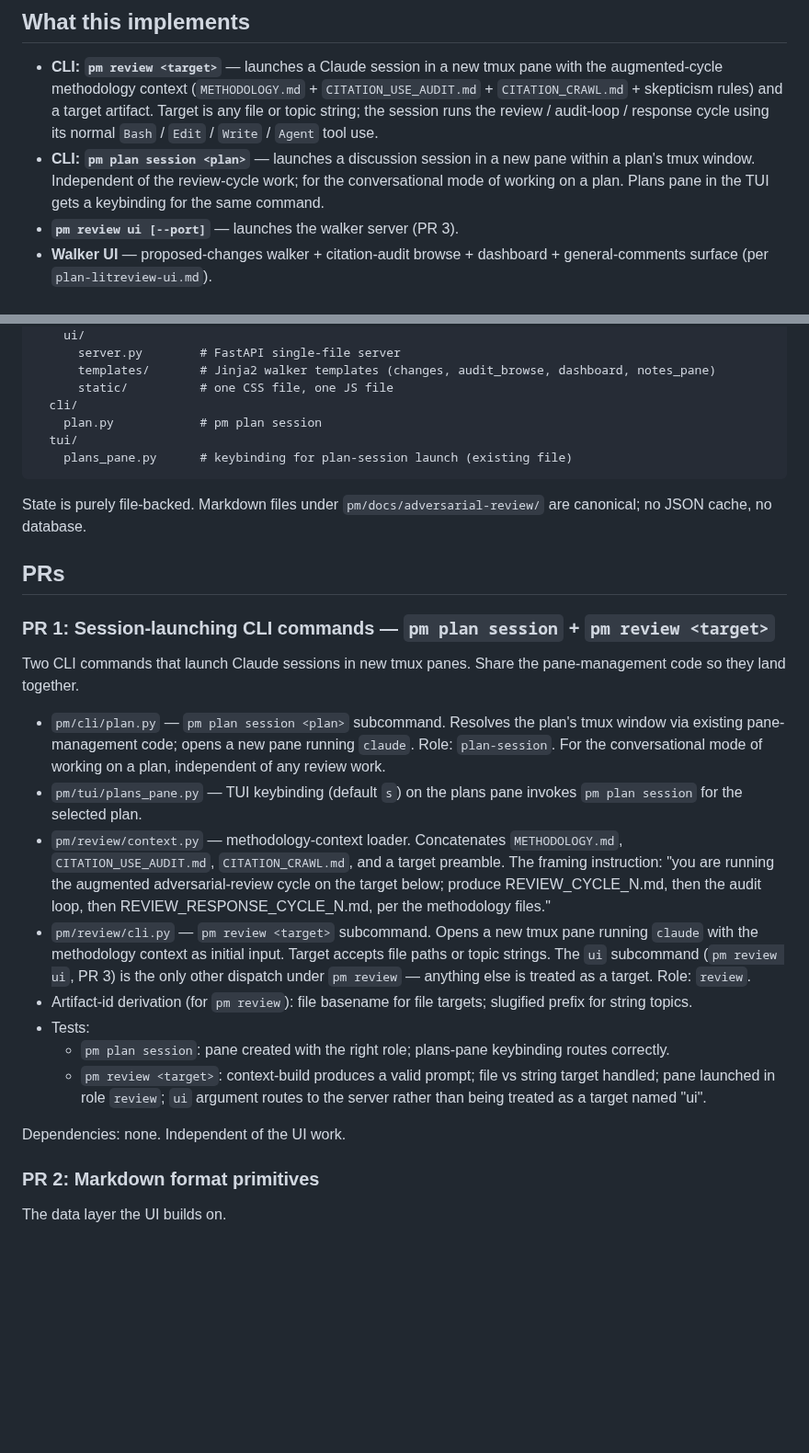
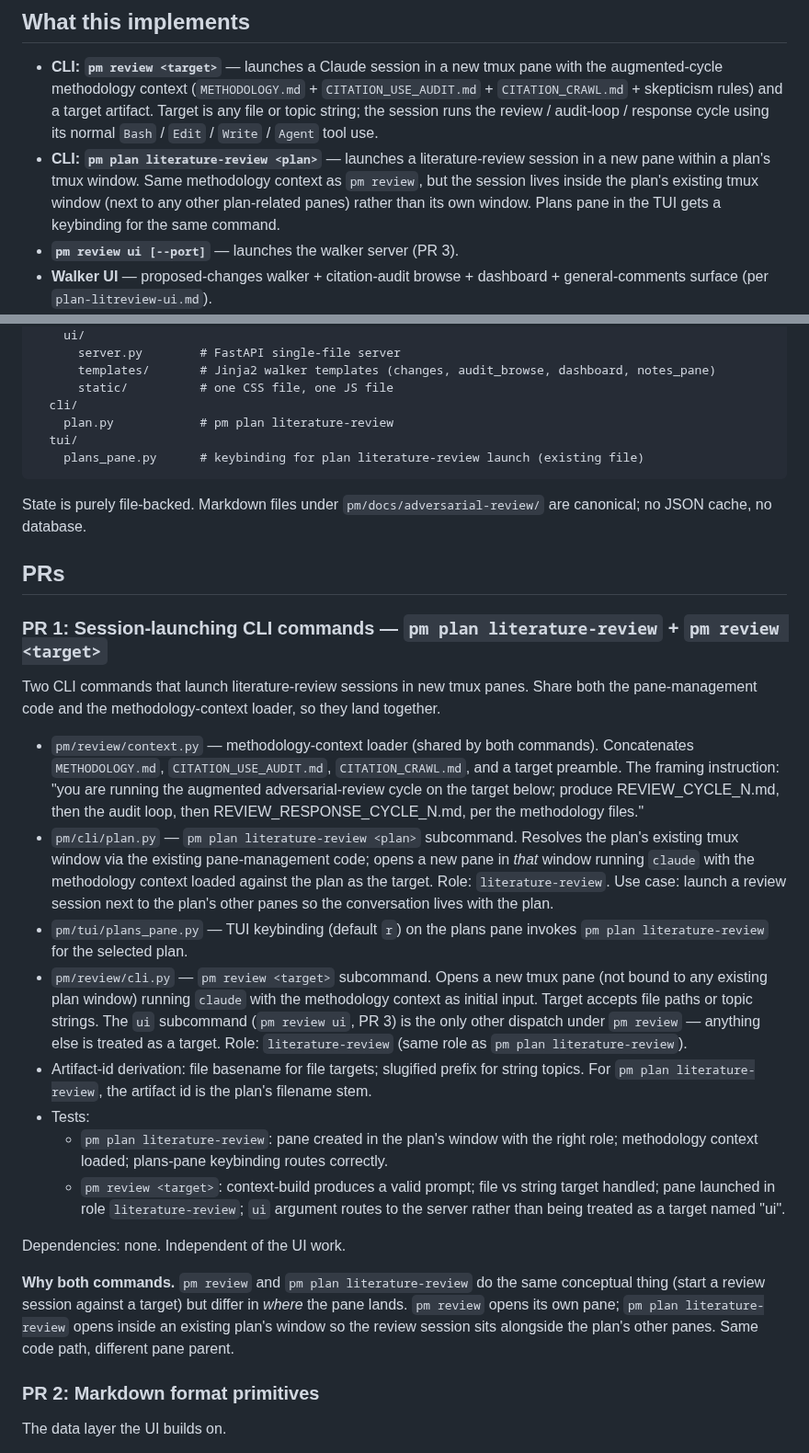
Before and after one commit to mjtomei/project_manager, a Markdown page: pm/plans/plan-litreview-impl.md, 2 parts joined by grey strips. Shown at 92% size. Drawn GitHub-style; blank space fills up the shorter version.

Commit message:
pm-litreview-impl: rename pm plan session -> pm plan literature-review
The plan-targeted command is specifically for opening a literature-
review session in a plan's tmux window — same methodology context
as pm review, just landing inside the plan's existing window
instead of its own. Naming it 'literature-review' makes the role
obvious from the command itself.

Changes:
- pm plan session <plan> -> pm plan literature-review <plan>.
- Role tag: plan-session -> literature-review (same role as
  pm review, since both now run the same session shape).
- TUI plans-pane keybinding switched from 's' to 'r'.
- Architecture note for plan.py updated.
- PR 1 description rewritten to make the why-both-commands
  explicit: same code path, different pane parent. pm review
  opens its own pane; pm plan literature-review opens inside
  an existing plan's window so the review session sits next to
  the plan's other panes.

Co-Authored-By: Claude Opus 4.7 (1M context) <noreply@anthropic.com>

````diff
--- a/pm/plans/plan-litreview-impl.md
+++ b/pm/plans/plan-litreview-impl.md
@@ -5,7 +5,7 @@ Implementation plan for `plan-litreview-ui.md`. The augmented cycle (`pm/docs/ad
 ## What this implements
 
 - **CLI: `pm review <target>`** — launches a Claude session in a new tmux pane with the augmented-cycle methodology context (`METHODOLOGY.md` + `CITATION_USE_AUDIT.md` + `CITATION_CRAWL.md` + skepticism rules) and a target artifact. Target is any file or topic string; the session runs the review / audit-loop / response cycle using its normal `Bash` / `Edit` / `Write` / `Agent` tool use.
-- **CLI: `pm plan session <plan>`** — launches a discussion session in a new pane within a plan's tmux window. Independent of the review-cycle work; for the conversational mode of working on a plan. Plans pane in the TUI gets a keybinding for the same command.
+- **CLI: `pm plan literature-review <plan>`** — launches a literature-review session in a new pane within a plan's tmux window. Same methodology context as `pm review`, but the session lives inside the plan's existing tmux window (next to any other plan-related panes) rather than its own window. Plans pane in the TUI gets a keybinding for the same command.
 - **`pm review ui [--port]`** — launches the walker server (PR 3).
 - **Walker UI** — proposed-changes walker + citation-audit browse + dashboard + general-comments surface (per `plan-litreview-ui.md`).
 - **Markdown format primitives** — response-block parser/writer, interaction-log appender, audit-doc parser, response-doc parser with provenance tags.
@@ -27,29 +27,31 @@ pm/
       templates/       # Jinja2 walker templates (changes, audit_browse, dashboard, notes_pane)
       static/          # one CSS file, one JS file
   cli/
-    plan.py            # pm plan session
+    plan.py            # pm plan literature-review
   tui/
-    plans_pane.py      # keybinding for plan-session launch (existing file)
+    plans_pane.py      # keybinding for plan literature-review launch (existing file)
 ```
 
 State is purely file-backed. Markdown files under `pm/docs/adversarial-review/` are canonical; no JSON cache, no database.
 
 ## PRs
 
-### PR 1: Session-launching CLI commands — `pm plan session` + `pm review <target>`
+### PR 1: Session-launching CLI commands — `pm plan literature-review` + `pm review <target>`
 
-Two CLI commands that launch Claude sessions in new tmux panes. Share the pane-management code so they land together.
+Two CLI commands that launch literature-review sessions in new tmux panes. Share both the pane-management code and the methodology-context loader, so they land together.
 
-- `pm/cli/plan.py` — `pm plan session <plan>` subcommand. Resolves the plan's tmux window via existing pane-management code; opens a new pane running `claude`. Role: `plan-session`. For the conversational mode of working on a plan, independent of any review work.
-- `pm/tui/plans_pane.py` — TUI keybinding (default `s`) on the plans pane invokes `pm plan session` for the selected plan.
-- `pm/review/context.py` — methodology-context loader. Concatenates `METHODOLOGY.md`, `CITATION_USE_AUDIT.md`, `CITATION_CRAWL.md`, and a target preamble. The framing instruction: "you are running the augmented adversarial-review cycle on the target below; produce REVIEW_CYCLE_N.md, then the audit loop, then REVIEW_RESPONSE_CYCLE_N.md, per the methodology files."
-- `pm/review/cli.py` — `pm review <target>` subcommand. Opens a new tmux pane running `claude` with the methodology context as initial input. Target accepts file paths or topic strings. The `ui` subcommand (`pm review ui`, PR 3) is the only other dispatch under `pm review` — anything else is treated as a target. Role: `review`.
-- Artifact-id derivation (for `pm review`): file basename for file targets; slugified prefix for string topics.
+- `pm/review/context.py` — methodology-context loader (shared by both commands). Concatenates `METHODOLOGY.md`, `CITATION_USE_AUDIT.md`, `CITATION_CRAWL.md`, and a target preamble. The framing instruction: "you are running the augmented adversarial-review cycle on the target below; produce REVIEW_CYCLE_N.md, then the audit loop, then REVIEW_RESPONSE_CYCLE_N.md, per the methodology files."
+- `pm/cli/plan.py` — `pm plan literature-review <plan>` subcommand. Resolves the plan's existing tmux window via the existing pane-management code; opens a new pane in *that* window running `claude` with the methodology context loaded against the plan as the target. Role: `literature-review`. Use case: launch a review session next to the plan's other panes so the conversation lives with the plan.
+- `pm/tui/plans_pane.py` — TUI keybinding (default `r`) on the plans pane invokes `pm plan literature-review` for the selected plan.
+- `pm/review/cli.py` — `pm review <target>` subcommand. Opens a new tmux pane (not bound to any existing plan window) running `claude` with the methodology context as initial input. Target accepts file paths or topic strings. The `ui` subcommand (`pm review ui`, PR 3) is the only other dispatch under `pm review` — anything else is treated as a target. Role: `literature-review` (same role as `pm plan literature-review`).
+- Artifact-id derivation: file basename for file targets; slugified prefix for string topics. For `pm plan literature-review`, the artifact id is the plan's filename stem.
 - Tests:
-  - `pm plan session`: pane created with the right role; plans-pane keybinding routes correctly.
-  - `pm review <target>`: context-build produces a valid prompt; file vs string target handled; pane launched in role `review`; `ui` argument routes to the server rather than being treated as a target named "ui".
+  - `pm plan literature-review`: pane created in the plan's window with the right role; methodology context loaded; plans-pane keybinding routes correctly.
+  - `pm review <target>`: context-build produces a valid prompt; file vs string target handled; pane launched in role `literature-review`; `ui` argument routes to the server rather than being treated as a target named "ui".
 
 Dependencies: none. Independent of the UI work.
+
+**Why both commands.** `pm review` and `pm plan literature-review` do the same conceptual thing (start a review session against a target) but differ in *where* the pane lands. `pm review` opens its own pane; `pm plan literature-review` opens inside an existing plan's window so the review session sits alongside the plan's other panes. Same code path, different pane parent.
 
 ### PR 2: Markdown format primitives
 
````
